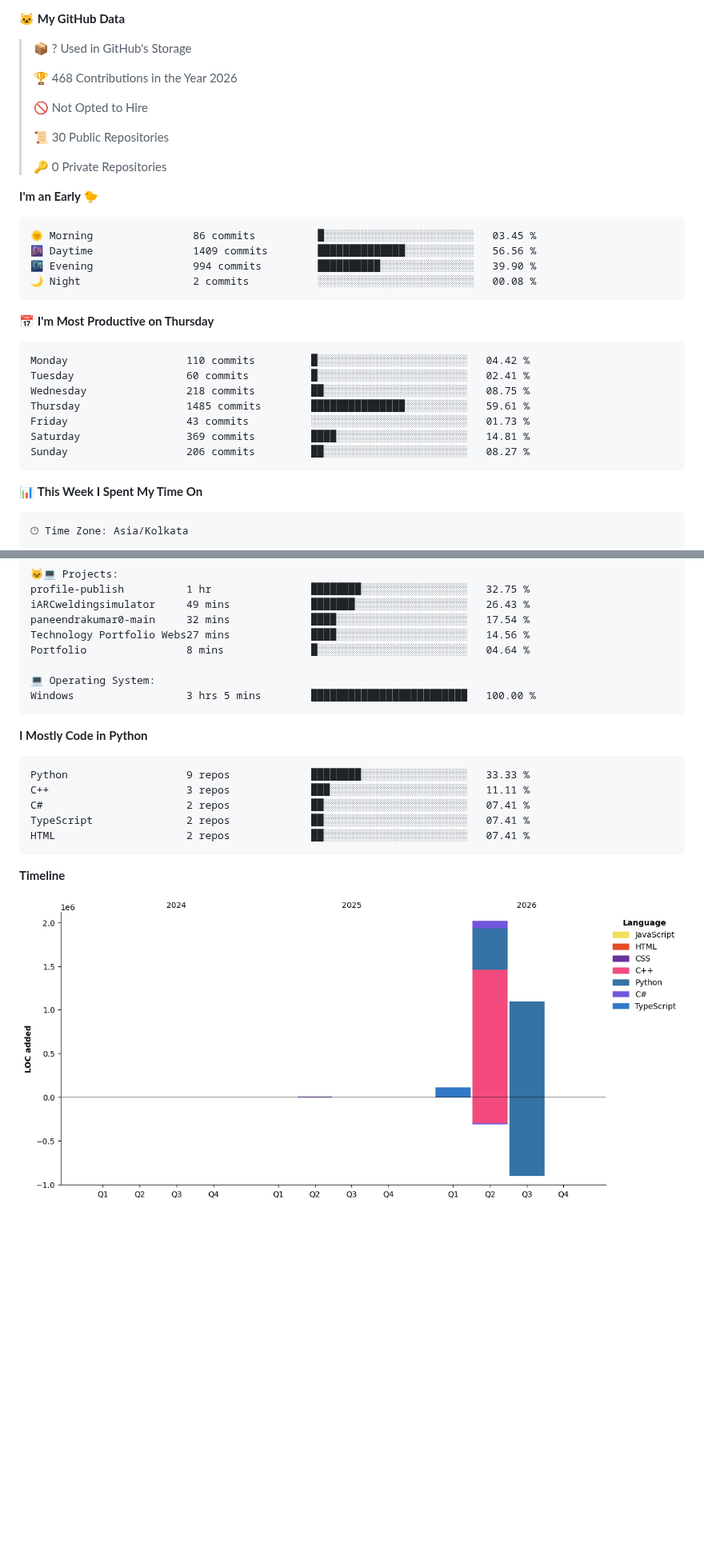
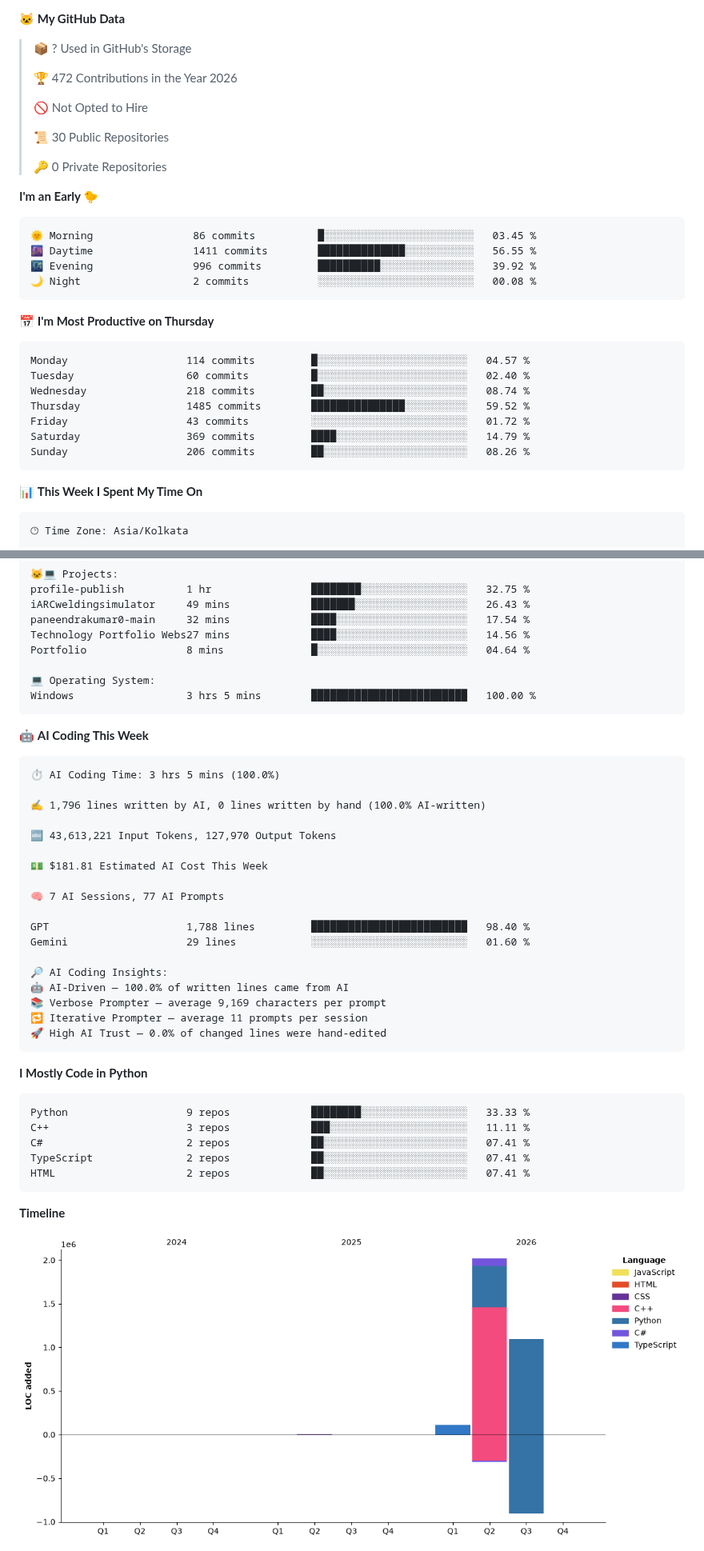
Before and after one commit to paneendrakumar0/paneendrakumar0, a Markdown page: README.md, 2 parts joined by grey strips. Shown at 80% size. GitHub-like rendering; pictures changed too: assets/bar_graph.png; blank space fills up the shorter version.

Commit message:
Updated dev metrics

````diff
--- a/README.md
+++ b/README.md
@@ -200,7 +202,7 @@ Text               1 hr 10 mins    ⣶⣀⣀⣀⣀⣀⣀⣀⣀⣀⣀⣀⣀⣀⣀
 
 > 📦 ? Used in GitHub's Storage
  >
-> 🏆 468 Contributions in the Year 2026
+> 🏆 472 Contributions in the Year 2026
  >
 > 🚫 Not Opted to Hire
  >
@@ -212,20 +214,20 @@ Text               1 hr 10 mins    ⣶⣀⣀⣀⣀⣀⣀⣀⣀⣀⣀⣀⣀⣀⣀
 
 ```text
 🌞 Morning                86 commits          █░░░░░░░░░░░░░░░░░░░░░░░░   03.45 %
-🌆 Daytime                1409 commits        ██████████████░░░░░░░░░░░   56.56 %
-🌃 Evening                994 commits         ██████████░░░░░░░░░░░░░░░   39.90 %
+🌆 Daytime                1411 commits        ██████████████░░░░░░░░░░░   56.55 %
+🌃 Evening                996 commits         ██████████░░░░░░░░░░░░░░░   39.92 %
 🌙 Night                  2 commits           ░░░░░░░░░░░░░░░░░░░░░░░░░   00.08 %
 ```
 📅 **I'm Most Productive on Thursday**
 
 ```text
-Monday                   110 commits         █░░░░░░░░░░░░░░░░░░░░░░░░   04.42 %
-Tuesday                  60 commits          █░░░░░░░░░░░░░░░░░░░░░░░░   02.41 %
-Wednesday                218 commits         ██░░░░░░░░░░░░░░░░░░░░░░░   08.75 %
-Thursday                 1485 commits        ███████████████░░░░░░░░░░   59.61 %
-Friday                   43 commits          ░░░░░░░░░░░░░░░░░░░░░░░░░   01.73 %
-Saturday                 369 commits         ████░░░░░░░░░░░░░░░░░░░░░   14.81 %
-Sunday                   206 commits         ██░░░░░░░░░░░░░░░░░░░░░░░   08.27 %
+Monday                   114 commits         █░░░░░░░░░░░░░░░░░░░░░░░░   04.57 %
+Tuesday                  60 commits          █░░░░░░░░░░░░░░░░░░░░░░░░   02.40 %
+Wednesday                218 commits         ██░░░░░░░░░░░░░░░░░░░░░░░   08.74 %
+Thursday                 1485 commits        ███████████████░░░░░░░░░░   59.52 %
+Friday                   43 commits          ░░░░░░░░░░░░░░░░░░░░░░░░░   01.72 %
+Saturday                 369 commits         ████░░░░░░░░░░░░░░░░░░░░░   14.79 %
+Sunday                   206 commits         ██░░░░░░░░░░░░░░░░░░░░░░░   08.26 %
 ```
 
 
@@ -255,6 +257,29 @@ Portfolio                8 mins              █░░░░░░░░░░
 Windows                  3 hrs 5 mins        █████████████████████████   100.00 %
 ```
 
+🤖 **AI Coding This Week**
+
+```text
+⏱ AI Coding Time: 3 hrs 5 mins (100.0%)
+
+✍️ 1,796 lines written by AI, 0 lines written by hand (100.0% AI-written)
+
+🔤 43,613,221 Input Tokens, 127,970 Output Tokens
+
+💵 $181.81 Estimated AI Cost This Week
+
+🧠 7 AI Sessions, 77 AI Prompts
+
+GPT                      1,788 lines         █████████████████████████   98.40 %
+Gemini                   29 lines            ░░░░░░░░░░░░░░░░░░░░░░░░░   01.60 %
+
+🔎 AI Coding Insights:
+🤖 AI-Driven — 100.0% of written lines came from AI
+📚 Verbose Prompter — average 9,169 characters per prompt
+🔁 Iterative Prompter — average 11 prompts per session
+🚀 High AI Trust — 0.0% of changed lines were hand-edited
+```
+
 **I Mostly Code in Python**
 
 ```text
````
Also changed, not shown: other parts of README.md (+4 -2 lines).
